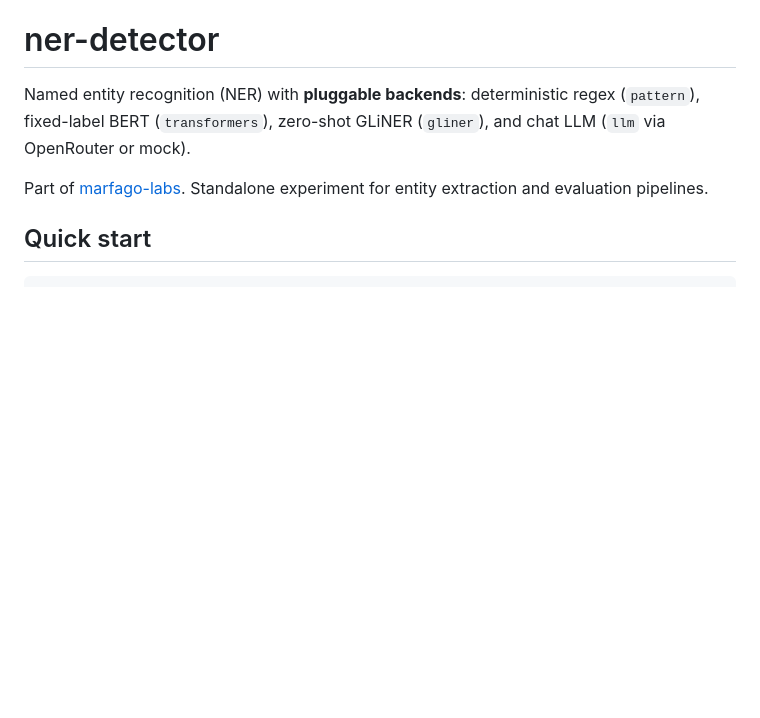
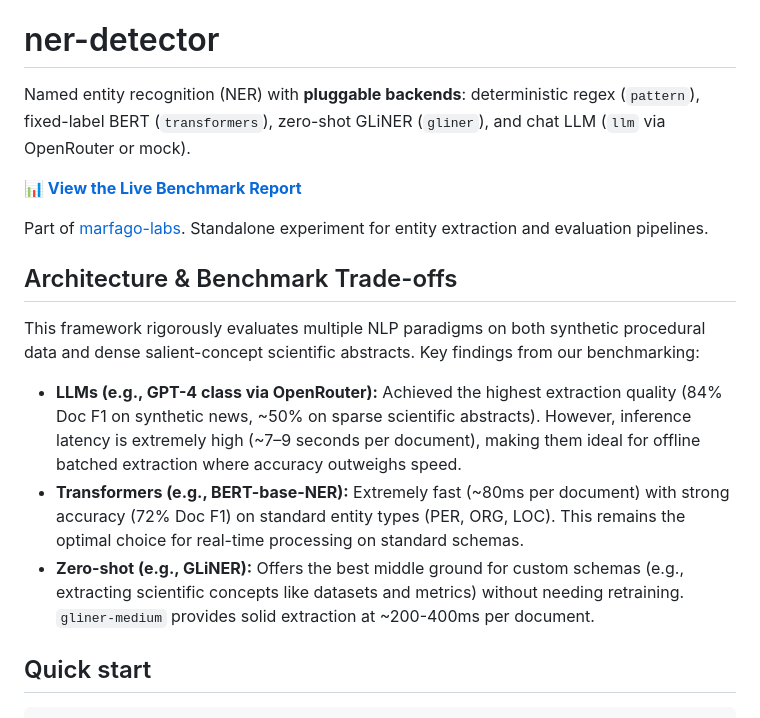
Before and after one commit to marfago-labs/ner-detector, a Markdown page: README.md, the part around the change. Drawn GitHub-style; blank space fills up the shorter version.

Commit message:
Highlight benchmarking trade-offs and link live report in README

```diff
--- a/README.md
+++ b/README.md
@@ -2,7 +2,17 @@
 
 Named entity recognition (NER) with **pluggable backends**: deterministic regex (`pattern`), fixed-label BERT (`transformers`), zero-shot GLiNER (`gliner`), and chat LLM (`llm` via OpenRouter or mock).
 
+**[📊 View the Live Benchmark Report](https://marfago-labs.github.io/ner-detector/)**
+
 Part of [marfago-labs](https://github.com/marfago-labs). Standalone experiment for entity extraction and evaluation pipelines.
+
+## Architecture & Benchmark Trade-offs
+
+This framework rigorously evaluates multiple NLP paradigms on both synthetic procedural data and dense salient-concept scientific abstracts. Key findings from our benchmarking:
+
+- **LLMs (e.g., GPT-4 class via OpenRouter):** Achieved the highest extraction quality (84% Doc F1 on synthetic news, ~50% on sparse scientific abstracts). However, inference latency is extremely high (~7–9 seconds per document), making them ideal for offline batched extraction where accuracy outweighs speed.
+- **Transformers (e.g., BERT-base-NER):** Extremely fast (~80ms per document) with strong accuracy (72% Doc F1) on standard entity types (PER, ORG, LOC). This remains the optimal choice for real-time processing on standard schemas.
+- **Zero-shot (e.g., GLiNER):** Offers the best middle ground for custom schemas (e.g., extracting scientific concepts like datasets and metrics) without needing retraining. `gliner-medium` provides solid extraction at ~200-400ms per document.
 
 ## Quick start
 
```
